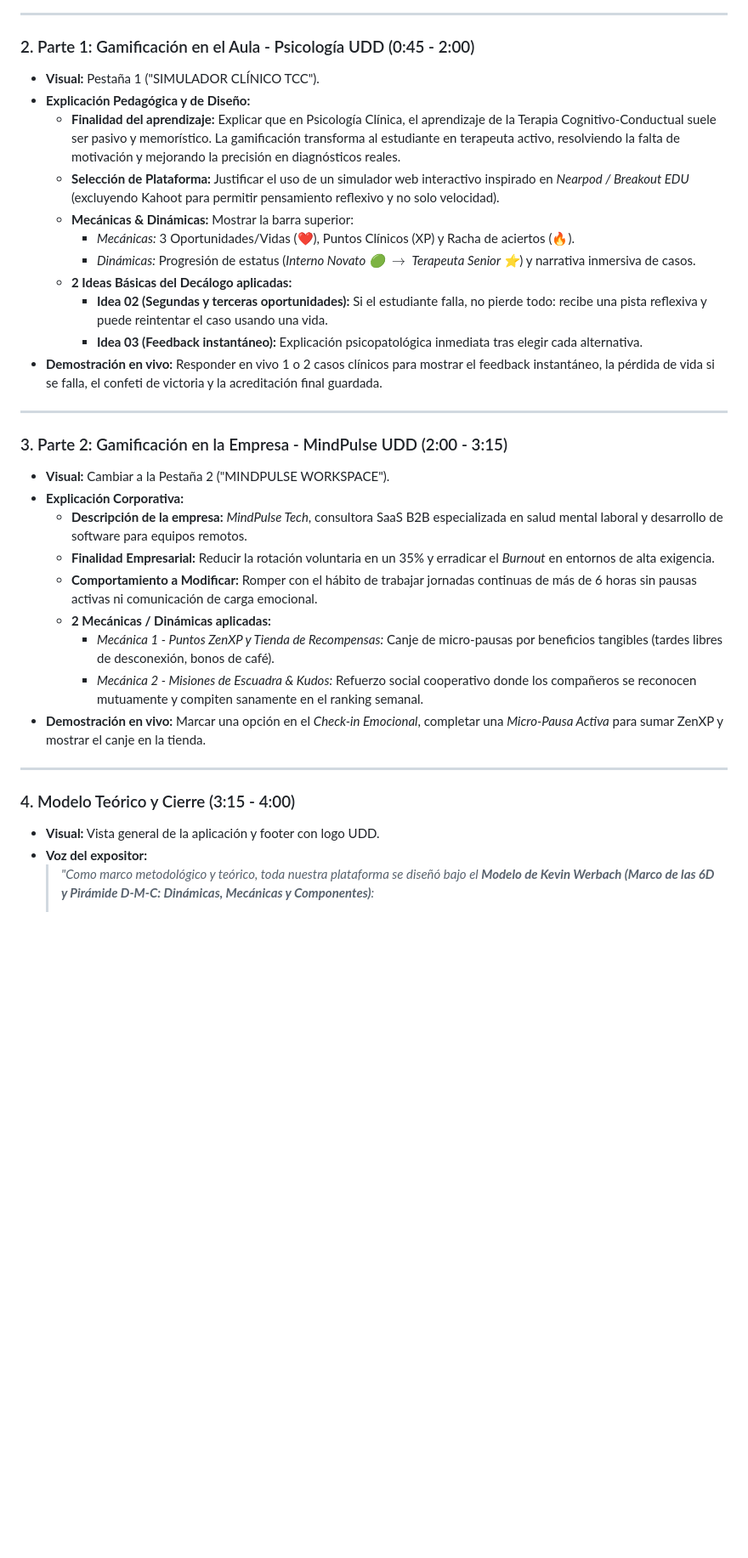
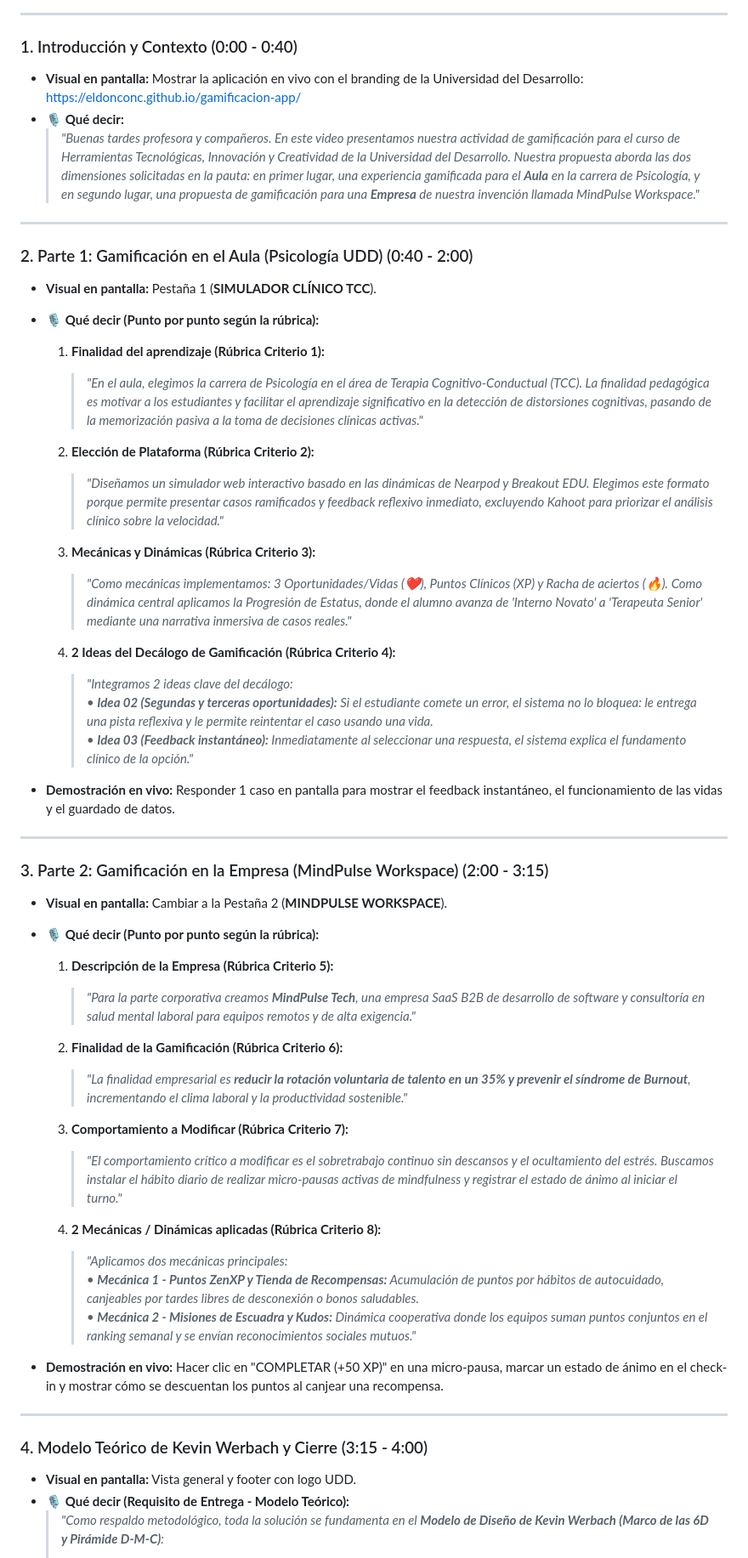
Before and after one commit to ElDonConC/gamificacion-app, a Markdown page: Guion_Grabacion_Video.md, the part around one of its changes. Shown at 85% size. GitHub-like rendering; blank space fills up the shorter version.

Commit message:
Update detailed recording script with full rubric breakdown and Werbach framework

```diff
--- a/Guion_Grabacion_Video.md
+++ b/Guion_Grabacion_Video.md
@@ -13,36 +15,59 @@ Este documento contiene el guion paso a paso preparado para que grabes tu video
 
 ---
 
-### 2. Parte 1: Gamificación en el Aula - Psicología UDD (0:45 - 2:00)
-- **Visual:** Pestaña 1 ("SIMULADOR CLÍNICO TCC").
-- **Explicación Pedagógica y de Diseño:**
-  - **Finalidad del aprendizaje:** Explicar que en Psicología Clínica, el aprendizaje de la Terapia Cognitivo-Conductual suele ser pasivo y memorístico. La gamificación transforma al estudiante en terapeuta activo, resolviendo la falta de motivación y mejorando la precisión en diagnósticos reales.
-  - **Selección de Plataforma:** Justificar el uso de un simulador web interactivo inspirado en *Nearpod / Breakout EDU* (excluyendo Kahoot para permitir pensamiento reflexivo y no solo velocidad).
-  - **Mecánicas & Dinámicas:** Mostrar la barra superior:
-    - *Mecánicas:* 3 Oportunidades/Vidas (❤️), Puntos Clínicos (XP) y Racha de aciertos (🔥).
-    - *Dinámicas:* Progresión de estatus (*Interno Novato 🟢 $\rightarrow$ Terapeuta Senior ⭐*) y narrativa inmersiva de casos.
-  - **2 Ideas Básicas del Decálogo aplicadas:**
-    - **Idea 02 (Segundas y terceras oportunidades):** Si el estudiante falla, no pierde todo: recibe una pista reflexiva y puede reintentar el caso usando una vida.
-    - **Idea 03 (Feedback instantáneo):** Explicación psicopatológica inmediata tras elegir cada alternativa.
-- **Demostración en vivo:** Responder en vivo 1 o 2 casos clínicos para mostrar el feedback instantáneo, la pérdida de vida si se falla, el confeti de victoria y la acreditación final guardada.
+### 1. Introducción y Contexto (0:00 - 0:40)
+- **Visual en pantalla:** Mostrar la aplicación en vivo con el branding de la Universidad del Desarrollo: [https://eldonconc.github.io/gamificacion-app/](https://eldonconc.github.io/gamificacion-app/)
+- **🎙️ Qué decir:**
+  > *"Buenas tardes profesora y compañeros. En este video presentamos nuestra actividad de gamificación para el curso de Herramientas Tecnológicas, Innovación y Creatividad de la Universidad del Desarrollo. Nuestra propuesta aborda las dos dimensiones solicitadas en la pauta: en primer lugar, una experiencia gamificada para el **Aula** en la carrera de Psicología, y en segundo lugar, una propuesta de gamificación para una **Empresa** de nuestra invención llamada MindPulse Workspace."*
 
 ---
 
-### 3. Parte 2: Gamificación en la Empresa - MindPulse UDD (2:00 - 3:15)
-- **Visual:** Cambiar a la Pestaña 2 ("MINDPULSE WORKSPACE").
-- **Explicación Corporativa:**
-  - **Descripción de la empresa:** *MindPulse Tech*, consultora SaaS B2B especializada en salud mental laboral y desarrollo de software para equipos remotos.
-  - **Finalidad Empresarial:** Reducir la rotación voluntaria en un 35% y erradicar el *Burnout* en entornos de alta exigencia.
-  - **Comportamiento a Modificar:** Romper con el hábito de trabajar jornadas continuas de más de 6 horas sin pausas activas ni comunicación de carga emocional.
-  - **2 Mecánicas / Dinámicas aplicadas:**
-    - *Mecánica 1 - Puntos ZenXP y Tienda de Recompensas:* Canje de micro-pausas por beneficios tangibles (tardes libres de desconexión, bonos de café).
-    - *Mecánica 2 - Misiones de Escuadra & Kudos:* Refuerzo social cooperativo donde los compañeros se reconocen mutuamente y compiten sanamente en el ranking semanal.
-- **Demostración en vivo:** Marcar una opción en el *Check-in Emocional*, completar una *Micro-Pausa Activa* para sumar ZenXP y mostrar el canje en la tienda.
+### 2. Parte 1: Gamificación en el Aula (Psicología UDD) (0:40 - 2:00)
+- **Visual en pantalla:** Pestaña 1 (**SIMULADOR CLÍNICO TCC**).
+- **🎙️ Qué decir (Punto por punto según la rúbrica):**
+
+  1. **Finalidad del aprendizaje (Rúbrica Criterio 1):**
+     > *"En el aula, elegimos la carrera de Psicología en el área de Terapia Cognitivo-Conductual (TCC). La finalidad pedagógica es motivar a los estudiantes y facilitar el aprendizaje significativo en la detección de distorsiones cognitivas, pasando de la memorización pasiva a la toma de decisiones clínicas activas."*
+
+  2. **Elección de Plataforma (Rúbrica Criterio 2):**
+     > *"Diseñamos un simulador web interactivo basado en las dinámicas de Nearpod y Breakout EDU. Elegimos este formato porque permite presentar casos ramificados y feedback reflexivo inmediato, excluyendo Kahoot para priorizar el análisis clínico sobre la velocidad."*
+
+  3. **Mecánicas y Dinámicas (Rúbrica Criterio 3):**
+     > *"Como mecánicas implementamos: 3 Oportunidades/Vidas (❤️), Puntos Clínicos (XP) y Racha de aciertos (🔥). Como dinámica central aplicamos la Progresión de Estatus, donde el alumno avanza de 'Interno Novato' a 'Terapeuta Senior' mediante una narrativa inmersiva de casos reales."*
+
+  4. **2 Ideas del Decálogo de Gamificación (Rúbrica Criterio 4):**
+     > *"Integramos 2 ideas clave del decálogo:
+     > • **Idea 02 (Segundas y terceras oportunidades):** Si el estudiante comete un error, el sistema no lo bloquea: le entrega una pista reflexiva y le permite reintentar el caso usando una vida.
+     > • **Idea 03 (Feedback instantáneo):** Inmediatamente al seleccionar una respuesta, el sistema explica el fundamento clínico de la opción."*
+
+- **Demostración en vivo:** Responder 1 caso en pantalla para mostrar el feedback instantáneo, el funcionamiento de las vidas y el guardado de datos.
 
 ---
 
-### 4. Modelo Teórico y Cierre (3:15 - 4:00)
-- **Visual:** Vista general de la aplicación y footer con logo UDD.
-- **Voz del expositor:**
-  > *"Como marco metodológico y teórico, toda nuestra plataforma se diseñó bajo el **Modelo de Kevin Werbach (Marco de las 6D y Pirámide D-M-C: Dinámicas, Mecánicas y Componentes)**:*
+### 3. Parte 2: Gamificación en la Empresa (MindPulse Workspace) (2:00 - 3:15)
+- **Visual en pantalla:** Cambiar a la Pestaña 2 (**MINDPULSE WORKSPACE**).
+- **🎙️ Qué decir (Punto por punto según la rúbrica):**
+
+  1. **Descripción de la Empresa (Rúbrica Criterio 5):**
+     > *"Para la parte corporativa creamos **MindPulse Tech**, una empresa SaaS B2B de desarrollo de software y consultoría en salud mental laboral para equipos remotos y de alta exigencia."*
+
+  2. **Finalidad de la Gamificación (Rúbrica Criterio 6):**
+     > *"La finalidad empresarial es **reducir la rotación voluntaria de talento en un 35% y prevenir el síndrome de Burnout**, incrementando el clima laboral y la productividad sostenible."*
+
+  3. **Comportamiento a Modificar (Rúbrica Criterio 7):**
+     > *"El comportamiento crítico a modificar es el sobretrabajo continuo sin descansos y el ocultamiento del estrés. Buscamos instalar el hábito diario de realizar micro-pausas activas de mindfulness y registrar el estado de ánimo al iniciar el turno."*
+
+  4. **2 Mecánicas / Dinámicas aplicadas (Rúbrica Criterio 8):**
+     > *"Aplicamos dos mecánicas principales:
+     > • **Mecánica 1 - Puntos ZenXP y Tienda de Recompensas:** Acumulación de puntos por hábitos de autocuidado, canjeables por tardes libres de desconexión o bonos saludables.
+     > • **Mecánica 2 - Misiones de Escuadra y Kudos:** Dinámica cooperativa donde los equipos suman puntos conjuntos en el ranking semanal y se envían reconocimientos sociales mutuos."*
+
+- **Demostración en vivo:** Hacer clic en "COMPLETAR (+50 XP)" en una micro-pausa, marcar un estado de ánimo en el check-in y mostrar cómo se descuentan los puntos al canjear una recompensa.
+
+---
+
+### 4. Modelo Teórico de Kevin Werbach y Cierre (3:15 - 4:00)
+- **Visual en pantalla:** Vista general y footer con logo UDD.
+- **🎙️ Qué decir (Requisito de Entrega - Modelo Teórico):**
+  > *"Como respaldo metodológico, toda la solución se fundamenta en el **Modelo de Diseño de Kevin Werbach (Marco de las 6D y Pirámide D-M-C)**:*
   >
```
Also changed, not shown: other parts of Guion_Grabacion_Video.md (+33 -11 lines).
